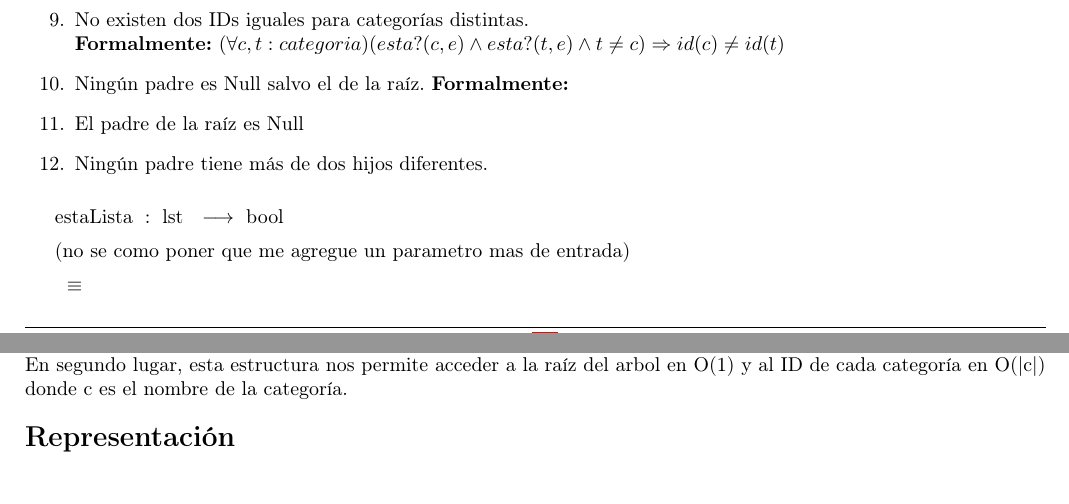
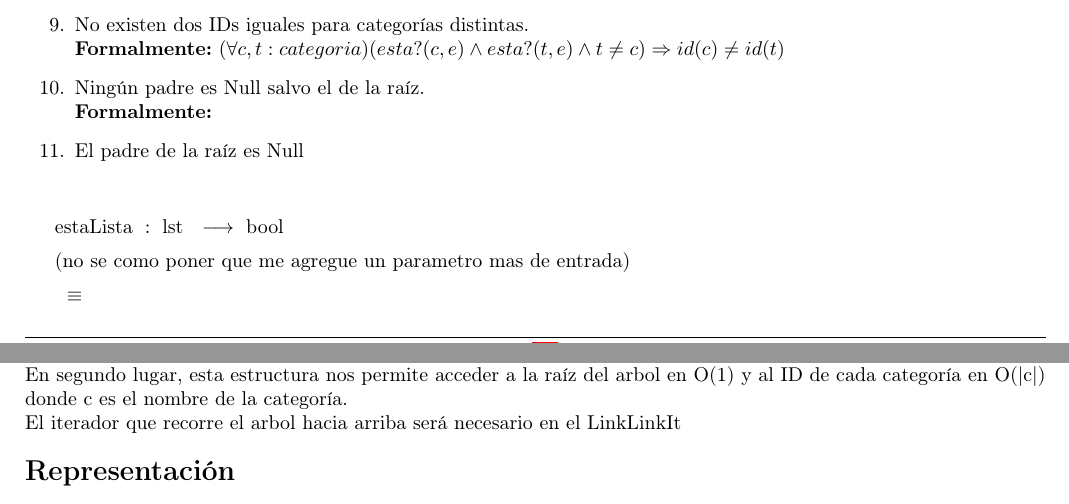
Before and after one commit to sizcovich/TPs-AlgoritmosII, a LaTeX document (tp2/main.tex): two parts of pages 6 and 7 of 13, joined at a grey line, cut so that both start at the same text. Compiled offline with pdfLaTeX.

Commit message:
saque la ultima linea del rep del abcat y cambie su justificacion xq faltaba hablar de padre (agregue la ultima linea)

```diff
--- a/tp2/main.tex
+++ b/tp2/main.tex
@@ -434,12 +435,12 @@
   \item No existen dos IDs iguales para categor\'ias distintas.\\
         {\bf Formalmente:} $(\forall c,t:categoria)(esta?(c,e) \land esta?(t,e) \land t \not= c) \Rightarrow id(c) \not =id(t)$
 
-  \item Ningún padre es Null salvo el de la raíz.
+  \item Ningún padre es Null salvo el de la raíz. \\
   		{\bf Formalmente:}
 
-  \item El padre de la raíz es Null
+  \item El padre de la raíz es Null  \\
 
-  \item Ningún padre tiene más de dos hijos diferentes.
+  %\item Ningún padre tiene más de dos hijos diferentes. NO, NO ES BINARIO
 
 \end{enumerate}
 
@@ -462,7 +463,7 @@
 \\Para representar el árbol de categorías elegimos esta estructura por los siguientes motivos:
 \\En primer lugar, el Diccionario Trie modulariza perfectamente un \'arbol de categor\'ias dado que es posible conocer los hijos de cada una de las categor\'ias con la complejidad requerida, para esto, se coloco en cada nodo una lista con los nombres de cada hijo.
 \\En segundo lugar, esta estructura nos permite acceder a la ra\'iz del arbol en O(1) y al ID de cada categor\'ia en O(|c|) donde c es el nombre de la categor\'ia.
-%\\El iterador que recorre el arbol hacia arriba será necesario en el LinkLinkIt
+\\El iterador que recorre el arbol hacia arriba será necesario en el LinkLinkIt
 \end{Justificacion}
 
 \begin{Representacion}
```
Also changed, not shown: tp2/main.tex (3 more changed lines).
